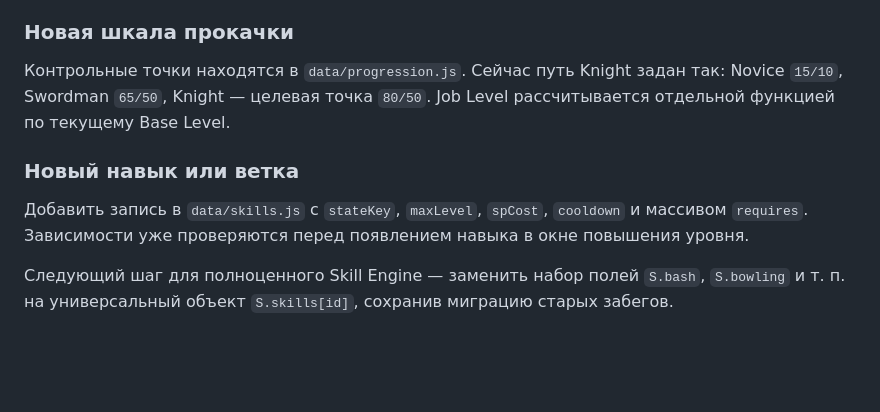
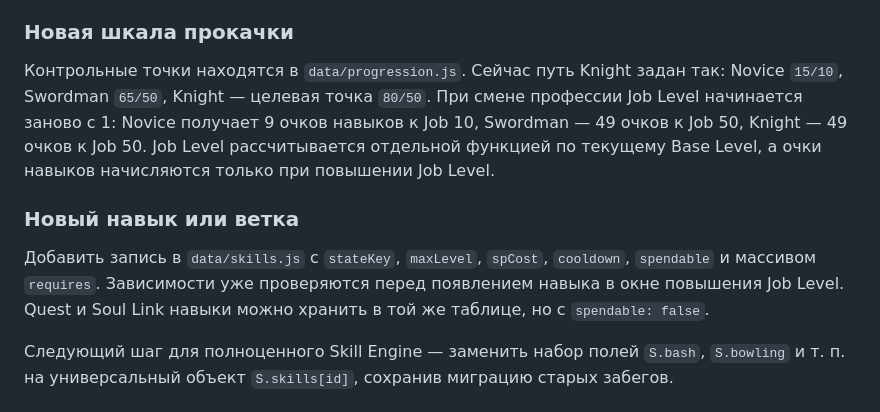
Before and after one commit to knsk45/ragnarok-survival, a Markdown page: docs/ENGINE.md, the part around the change. Rendered like a GitHub page; blank space fills up the shorter version.

Commit message:
Document classic skill engine

```diff
--- a/docs/ENGINE.md
+++ b/docs/ENGINE.md
@@ -40,11 +40,11 @@ database.js
 
 ### Новая шкала прокачки
 
-Контрольные точки находятся в `data/progression.js`. Сейчас путь Knight задан так: Novice `15/10`, Swordman `65/50`, Knight — целевая точка `80/50`. Job Level рассчитывается отдельной функцией по текущему Base Level.
+Контрольные точки находятся в `data/progression.js`. Сейчас путь Knight задан так: Novice `15/10`, Swordman `65/50`, Knight — целевая точка `80/50`. При смене профессии Job Level начинается заново с 1: Novice получает 9 очков навыков к Job 10, Swordman — 49 очков к Job 50, Knight — 49 очков к Job 50. Job Level рассчитывается отдельной функцией по текущему Base Level, а очки навыков начисляются только при повышении Job Level.
 
 ### Новый навык или ветка
 
-Добавить запись в `data/skills.js` с `stateKey`, `maxLevel`, `spCost`, `cooldown` и массивом `requires`. Зависимости уже проверяются перед появлением навыка в окне повышения уровня.
+Добавить запись в `data/skills.js` с `stateKey`, `maxLevel`, `spCost`, `cooldown`, `spendable` и массивом `requires`. Зависимости уже проверяются перед появлением навыка в окне повышения Job Level. Quest и Soul Link навыки можно хранить в той же таблице, но с `spendable: false`.
 
 Следующий шаг для полноценного Skill Engine — заменить набор полей `S.bash`, `S.bowling` и т. п. на универсальный объект `S.skills[id]`, сохранив миграцию старых забегов.
 
```
